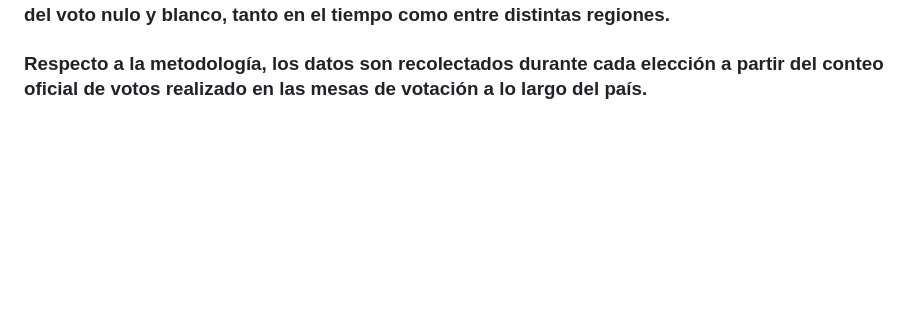
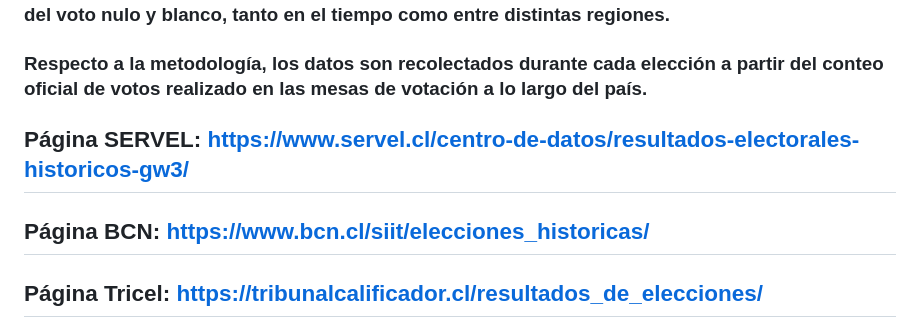
Before and after one commit to faguirre3521-arch/Entrega-1, a Markdown page: Entrega 1/Base de datos inicial.md, the part around the change. Rendered like a GitHub page; blank space fills up the shorter version.

```diff
--- a/Entrega 1/Base de datos inicial.md
+++ b/Entrega 1/Base de datos inicial.md
@@ -21,3 +21,9 @@
 ### Esta base es pertinente para la investigación porque permite observar directamente la evolución del voto nulo y blanco, tanto en el tiempo como entre distintas regiones.
 
 ### Respecto a la metodología, los datos son recolectados durante cada elección a partir del conteo oficial de votos realizado en las mesas de votación a lo largo del país.
+
+## **Página SERVEL**: https://www.servel.cl/centro-de-datos/resultados-electorales-historicos-gw3/
+
+## **Página BCN**: https://www.bcn.cl/siit/elecciones_historicas/
+
+## **Página Tricel**: https://tribunalcalificador.cl/resultados_de_elecciones/
```
